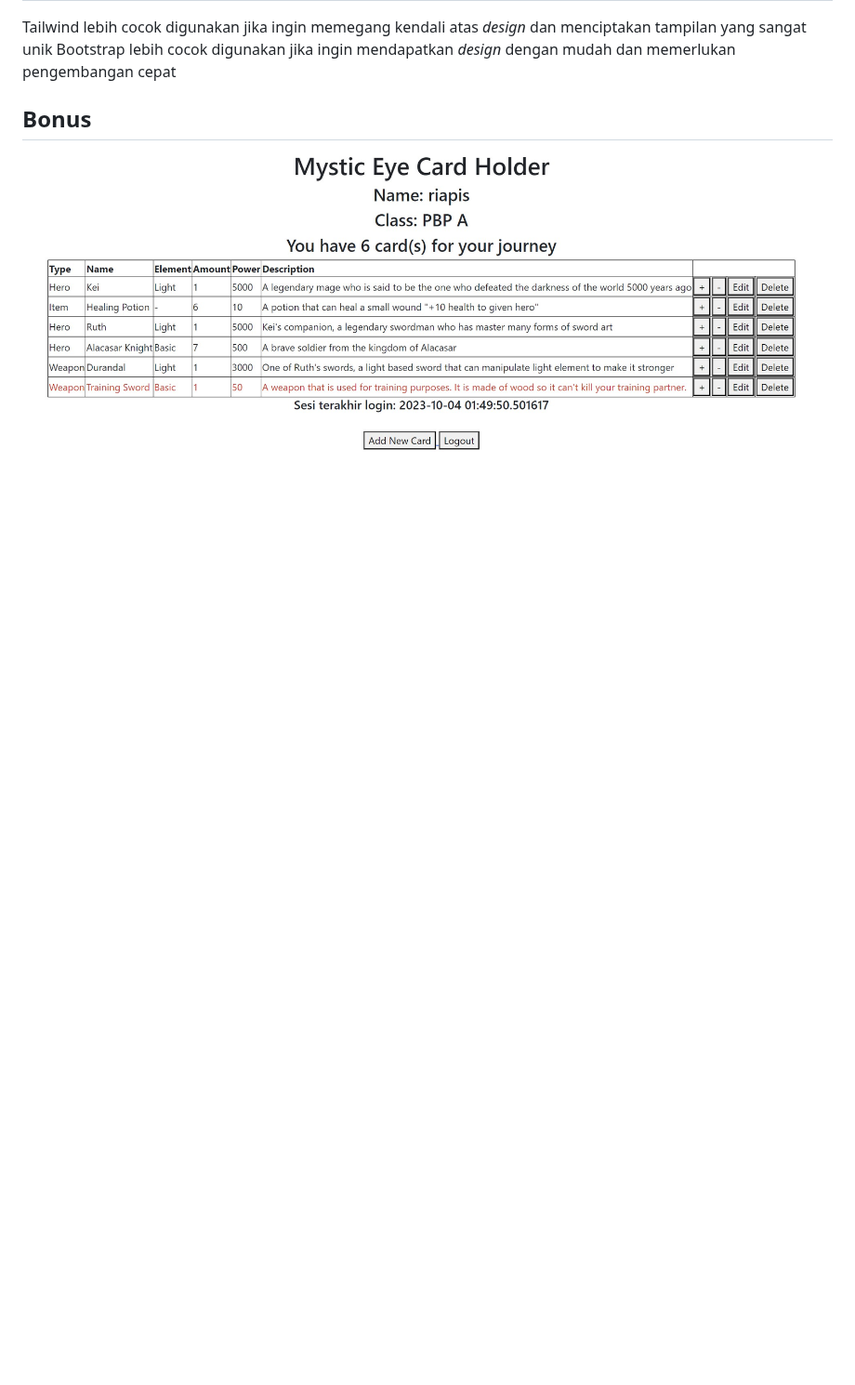
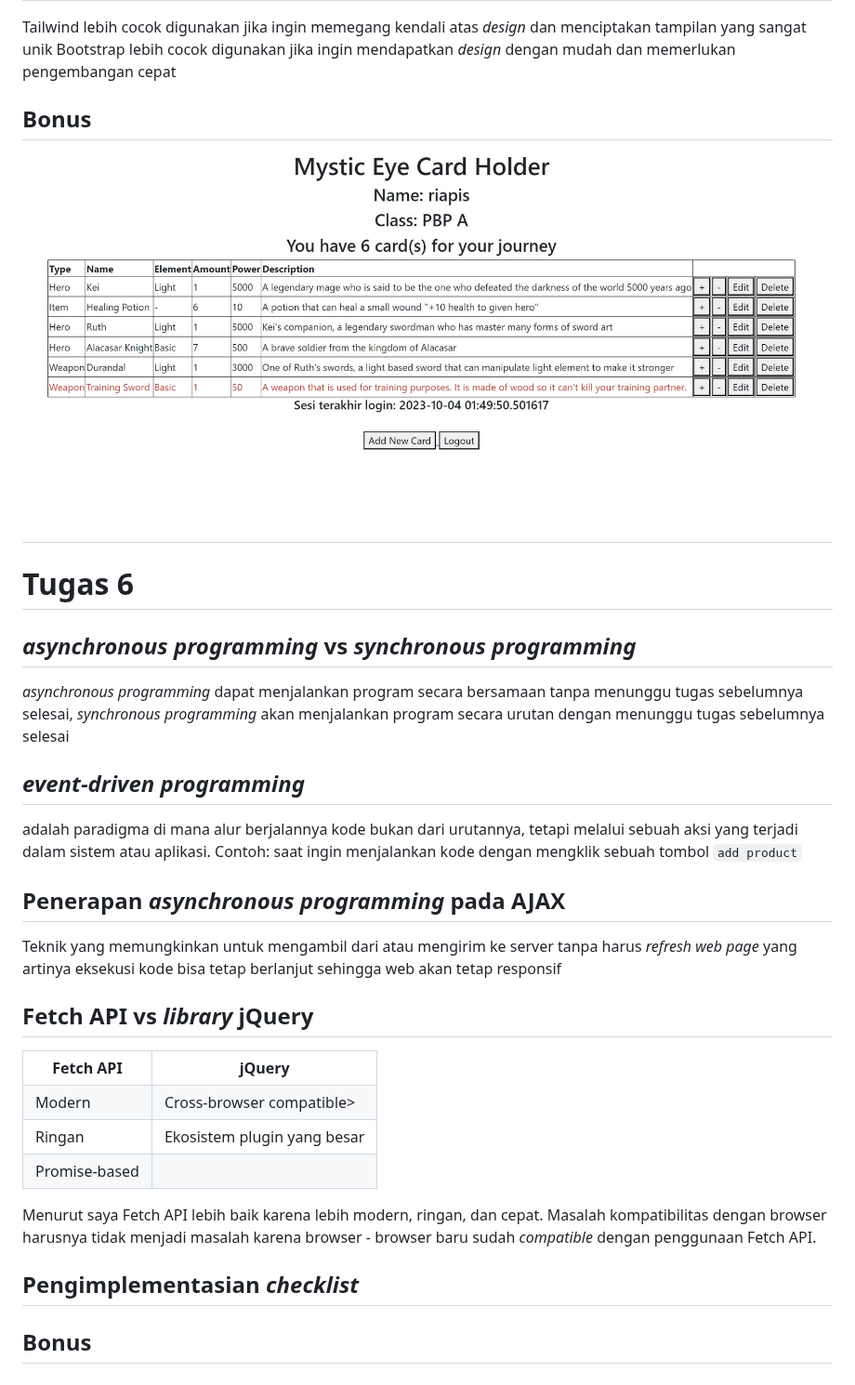
Before and after one commit to riapis/mystic_eyes, a Markdown page: README.md, the part around one of its changes. Shown at 93% size. Rendered like a GitHub page; blank space fills up the shorter version.

```diff
--- a/README.md
+++ b/README.md
@@ -772,3 +772,42 @@ Bootstrap lebih cocok digunakan jika ingin mendapatkan *design* dengan mudah dan
 
 ## Bonus
 ![Bonus](asset/Bonus_Tugas5.jpg)
+
+#
+# Tugas 6
+## *asynchronous programming* vs *synchronous programming*
+*asynchronous programming* dapat menjalankan program secara bersamaan tanpa menunggu tugas sebelumnya selesai,
+*synchronous programming* akan menjalankan program secara urutan dengan menunggu tugas sebelumnya selesai
+
+## *event-driven programming*
+adalah paradigma di mana alur berjalannya kode bukan dari urutannya, tetapi melalui sebuah aksi yang terjadi dalam sistem atau aplikasi.
+Contoh: saat ingin menjalankan kode dengan mengklik sebuah tombol `add product`
+
+## Penerapan *asynchronous programming* pada AJAX
+Teknik yang memungkinkan untuk mengambil dari atau mengirim ke server tanpa harus *refresh web page* yang artinya eksekusi kode bisa tetap berlanjut sehingga web akan tetap responsif
+
+## Fetch API vs *library* jQuery
+<table>
+  <tr>
+    <th>Fetch API</th>
+    <th>jQuery</th>
+  </tr>
+  <tr>
+    <td>Modern</td>
+    <td>Cross-browser compatible></td>
+  </tr>
+   <tr>
+      <td>Ringan</td>
+      <td>Ekosistem plugin yang besar</td>
+   </tr>
+   <tr>
+      <td>Promise-based</td>
+      <td></td>
+   </tr>
+</table>
+
+Menurut saya Fetch API lebih baik karena lebih modern, ringan, dan cepat. Masalah kompatibilitas dengan browser harusnya tidak menjadi masalah karena browser - browser baru sudah *compatible* dengan penggunaan Fetch API.
+
+## Pengimplementasian *checklist*
+
+## Bonus
```
Also changed, not shown: other parts of README.md (+4 -4 lines).
